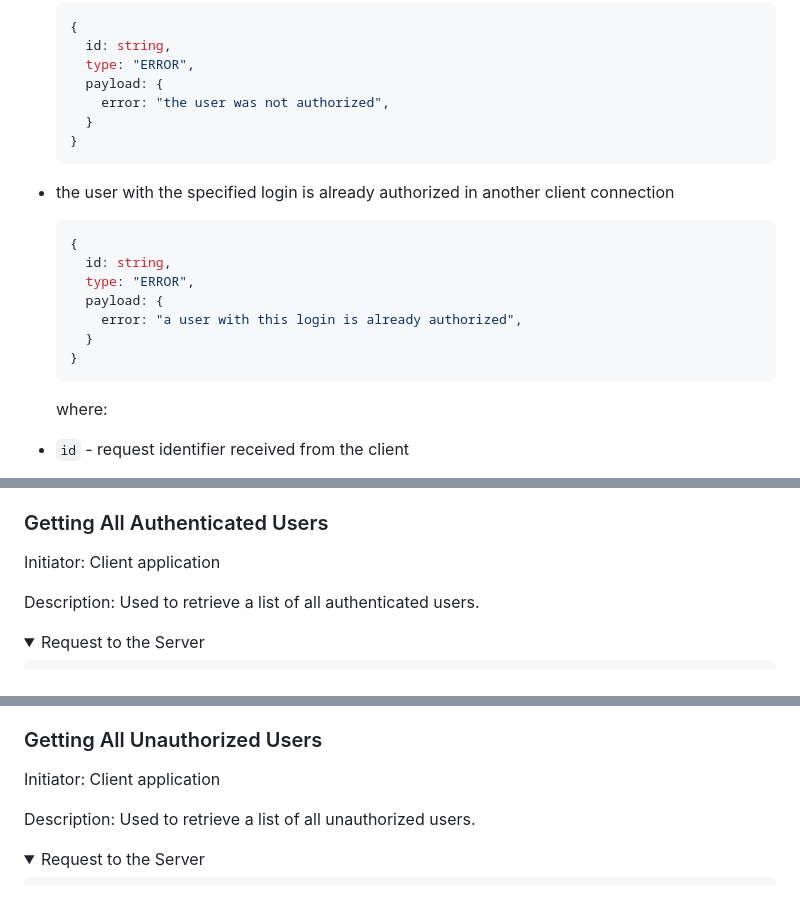
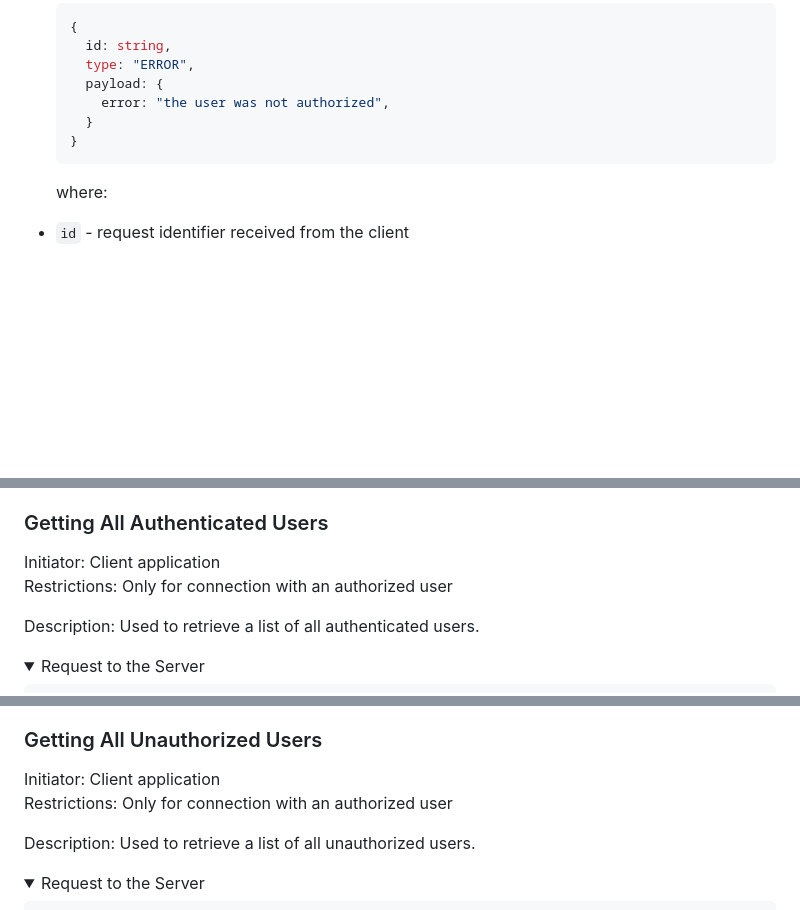
Before and after one commit to rolling-scopes-school/fun-chat-server, a Markdown page: README.md, 3 parts joined by grey strips. Rendered like a GitHub page; folded sections open; blank space fills up the shorter version.

````diff
--- a/README.md
+++ b/README.md
@@ -252,18 +252,6 @@ where:
   }
   ```
 
-- the user with the specified login is already authorized in another client connection
-
-  ```javascript
-  {
-    id: string,
-    type: "ERROR",
-    payload: {
-      error: "a user with this login is already authorized",
-    }
-  }
-  ```
-
   where:
 
 - `id` - request identifier received from the client
@@ -333,6 +321,7 @@ where:
 ### Getting All Authenticated Users
 
 Initiator: Client application
+Restrictions: Only for connection with an authorized user
 
 Description: Used to retrieve a list of all authenticated users.
 
@@ -374,6 +363,7 @@ where:
 ### Getting All Unauthorized Users
 
 Initiator: Client application
+Restrictions: Only for connection with an authorized user
 
 Description: Used to retrieve a list of all unauthorized users.
 
````
Also changed, not shown: other parts of README.md (+26 -24 lines).
